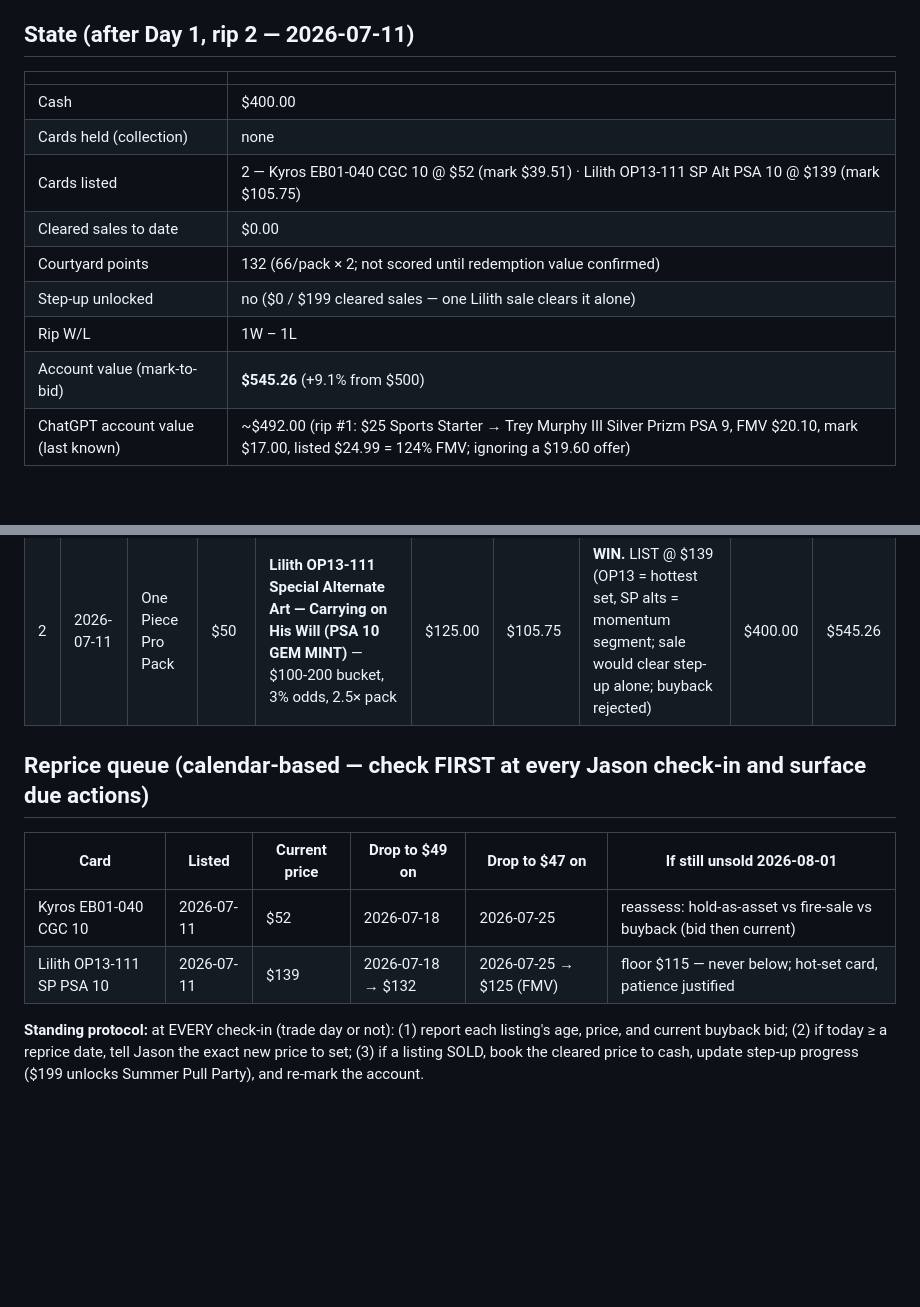
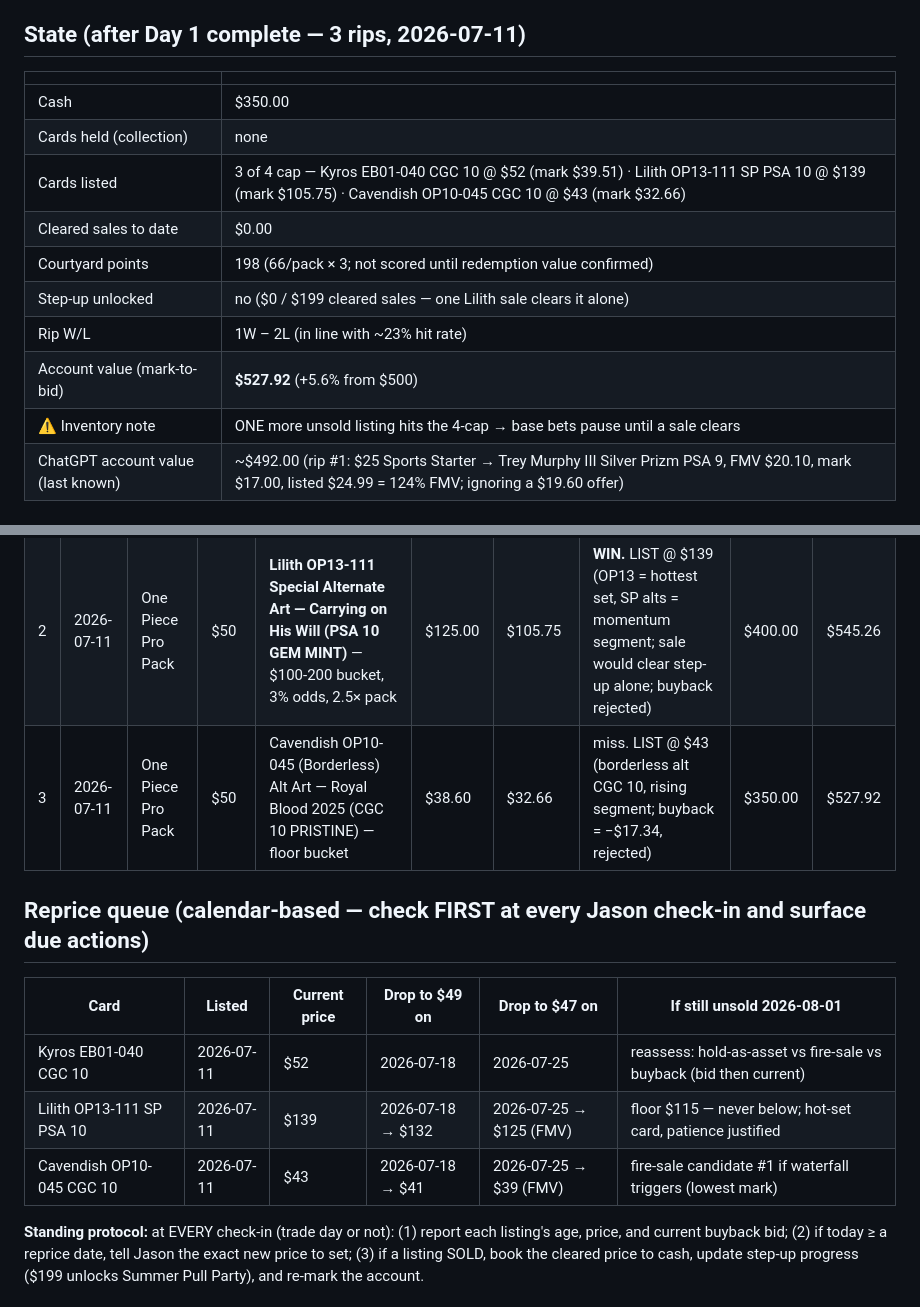
Before and after one commit to Blazefit/courtyard-pack-odds, a Markdown page: COMPETITION-LEDGER.md, 2 parts joined by grey strips. GitHub-like rendering; blank space fills up the shorter version.

Commit message:
day 1 rip 3: Cavendish OP10-045 alt CGC 10 (floor bucket), listed 43 - day 1 closed at 527.92

```diff
--- a/COMPETITION-LEDGER.md
+++ b/COMPETITION-LEDGER.md
@@ -53,18 +53,19 @@ the actual cleared price. Courtyard FMV is never used directly for score.
     ≥ 50% of account value — if below, the next non-collection sale proceeds are banked, not
     re-deployed into step-ups. Lock gains; never let a lead turn back into inventory risk.
 
-## State (after Day 1, rip 2 — 2026-07-11)
+## State (after Day 1 complete — 3 rips, 2026-07-11)
 
 | | |
 |---|---|
-| Cash | $400.00 |
+| Cash | $350.00 |
 | Cards held (collection) | none |
-| Cards listed | 2 — Kyros EB01-040 CGC 10 @ $52 (mark $39.51) · Lilith OP13-111 SP Alt PSA 10 @ $139 (mark $105.75) |
+| Cards listed | 3 of 4 cap — Kyros EB01-040 CGC 10 @ $52 (mark $39.51) · Lilith OP13-111 SP PSA 10 @ $139 (mark $105.75) · Cavendish OP10-045 CGC 10 @ $43 (mark $32.66) |
 | Cleared sales to date | $0.00 |
-| Courtyard points | 132 (66/pack × 2; not scored until redemption value confirmed) |
+| Courtyard points | 198 (66/pack × 3; not scored until redemption value confirmed) |
 | Step-up unlocked | no ($0 / $199 cleared sales — one Lilith sale clears it alone) |
-| Rip W/L | 1W – 1L |
-| Account value (mark-to-bid) | **$545.26** (+9.1% from $500) |
+| Rip W/L | 1W – 2L (in line with ~23% hit rate) |
+| Account value (mark-to-bid) | **$527.92** (+5.6% from $500) |
+| ⚠️ Inventory note | ONE more unsold listing hits the 4-cap → base bets pause until a sale clears |
 | ChatGPT account value (last known) | ~$492.00 (rip #1: $25 Sports Starter → Trey Murphy III Silver Prizm PSA 9, FMV $20.10, mark $17.00, listed $24.99 = 124% FMV; ignoring a $19.60 offer) |
 
 ## Day log
@@ -73,6 +74,7 @@ the actual cleared price. Courtyard FMV is never used directly for score.
 |---|------|------|------|--------------------|-----|------------|----------|-----------|-----------|
 | 1 | 2026-07-11 | One Piece Pro Pack | $50 | Kyros EB01-040 (Borderless) Alt Art, Leader Parallel — Memorial Collection 2024 (CGC 10 PRISTINE) | $46.70 | $39.51 | LIST @ $52 (leader alt-art segment +30.7% YTD; not core crew → no collection slot; buyback = −$10.49, rejected) | $450.00 | $489.51 |
 | 2 | 2026-07-11 | One Piece Pro Pack | $50 | **Lilith OP13-111 Special Alternate Art — Carrying on His Will (PSA 10 GEM MINT)** — $100-200 bucket, 3% odds, 2.5× pack | $125.00 | $105.75 | **WIN.** LIST @ $139 (OP13 = hottest set, SP alts = momentum segment; sale would clear step-up alone; buyback rejected) | $400.00 | $545.26 |
+| 3 | 2026-07-11 | One Piece Pro Pack | $50 | Cavendish OP10-045 (Borderless) Alt Art — Royal Blood 2025 (CGC 10 PRISTINE) — floor bucket | $38.60 | $32.66 | miss. LIST @ $43 (borderless alt CGC 10, rising segment; buyback = −$17.34, rejected) | $350.00 | $527.92 |
 
 ## Reprice queue (calendar-based — check FIRST at every Jason check-in and surface due actions)
 
@@ -80,6 +82,7 @@ the actual cleared price. Courtyard FMV is never used directly for score.
 |------|--------|--------------|----------------|----------------|---------------------------|
 | Kyros EB01-040 CGC 10 | 2026-07-11 | $52 | 2026-07-18 | 2026-07-25 | reassess: hold-as-asset vs fire-sale vs buyback (bid then current) |
 | Lilith OP13-111 SP PSA 10 | 2026-07-11 | $139 | 2026-07-18 → $132 | 2026-07-25 → $125 (FMV) | floor $115 — never below; hot-set card, patience justified |
+| Cavendish OP10-045 CGC 10 | 2026-07-11 | $43 | 2026-07-18 → $41 | 2026-07-25 → $39 (FMV) | fire-sale candidate #1 if waterfall triggers (lowest mark) |
 
 **Standing protocol:** at EVERY check-in (trade day or not): (1) report each listing's age, price,
 and current buyback bid; (2) if today ≥ a reprice date, tell Jason the exact new price to set;
```
